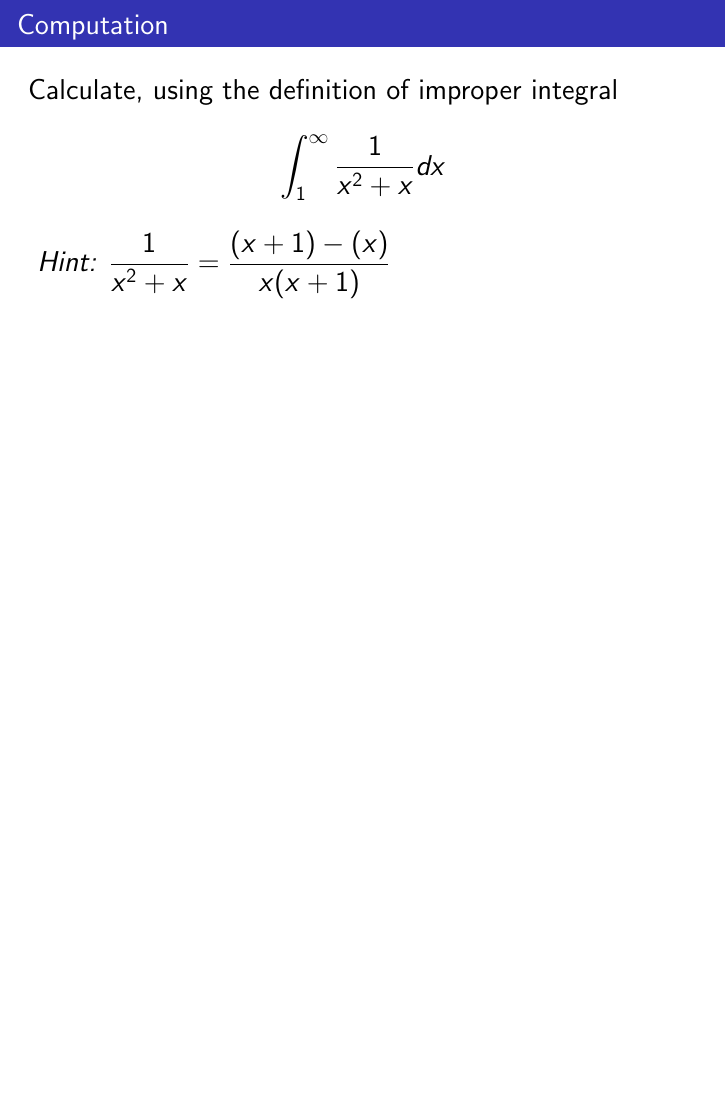
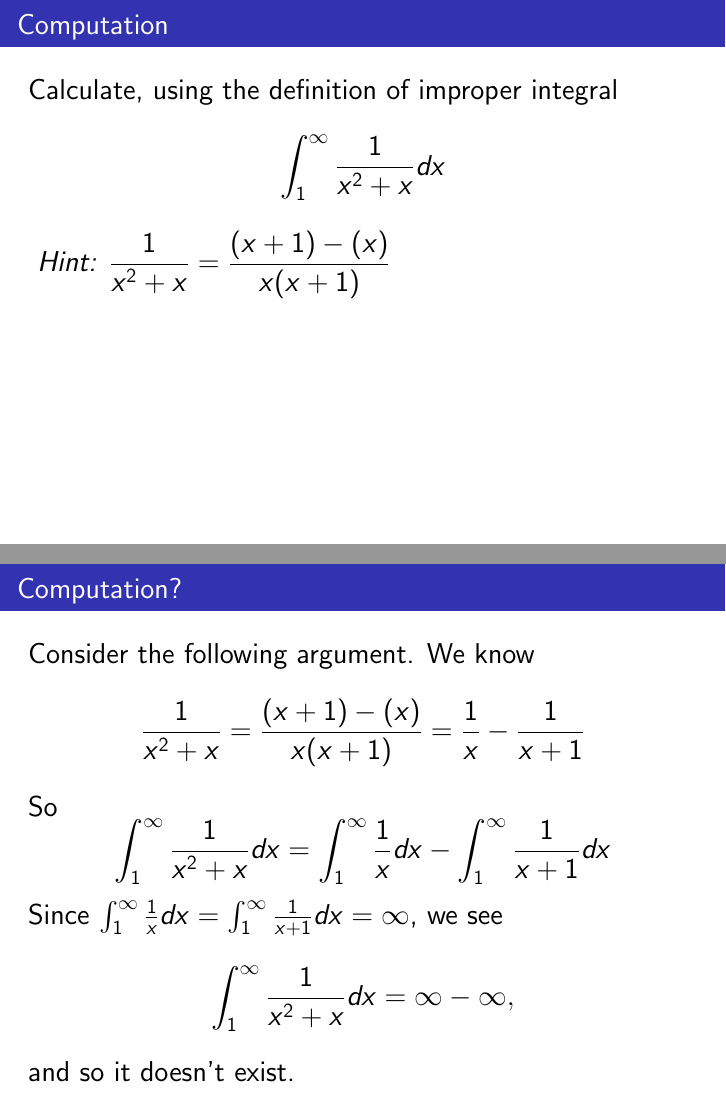
Before and after one commit to siefkenj/2022-2023-MAT137, LaTeX slides (unit-12/137-CA-12.tex): page 3 of 21 before the commit and pages 3 and 4 of 22 after it, the two joined at a grey line, the shorter picture padded with empty space. Compiled offline with pdfLaTeX.

Commit message:
Added question

```diff
--- a/unit-12/137-CA-12.tex
+++ b/unit-12/137-CA-12.tex
@@ -119,6 +119,23 @@
 		\
  \emph{Hint:}
 		${\displaystyle \frac{1}{x^{2}+x} = \frac{(x+1) - (x)}{x(x+1)}}$
+	\end{frame}
+	\begin{frame}[t]
+		\frametitle{Computation?}
+		Consider the following argument.
+		We know
+		\[\displaystyle \frac{1}{x^{2}+x} = \frac{(x+1) - (x)}{x(x+1)}=\frac{1}{x}-\frac{1}{x+1}\]
+		So
+		\[
+			\int_{1}^{\infty}\frac{1}{x^{2}+x}dx=
+			\int_{1}^{\infty}\frac{1}{x}dx-\int_{1}^{\infty}\frac{1}{x+1}dx
+		\]
+		Since $\int_{1}^{\infty}\frac{1}{x}dx=\int_{1}^{\infty}\frac{1}{x+1}dx=\infty$, we see
+		\[
+			\int_{1}^{\infty}\frac{1}{x^{2}+x}dx=\infty-\infty,
+		\]
+		 and so it doesn't exist.
+
 	\end{frame}
 	%------------------------------
 	\begin{frame}[t]
```
Also changed, not shown: unit-12/137-CA-12.pdf.
